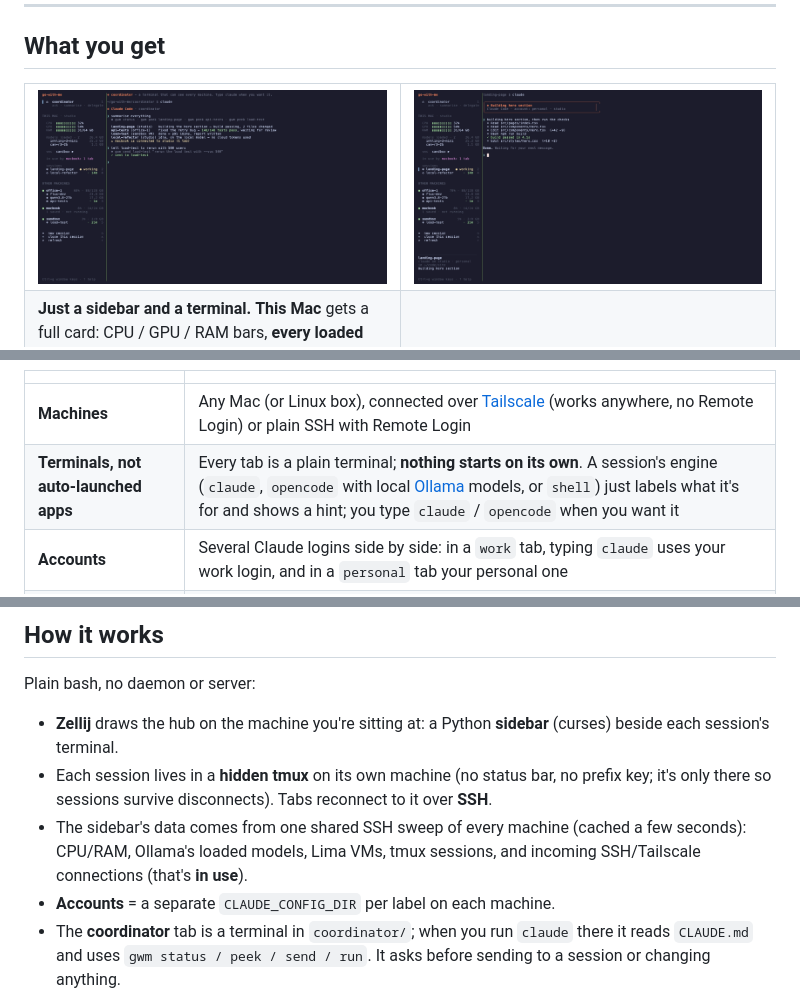
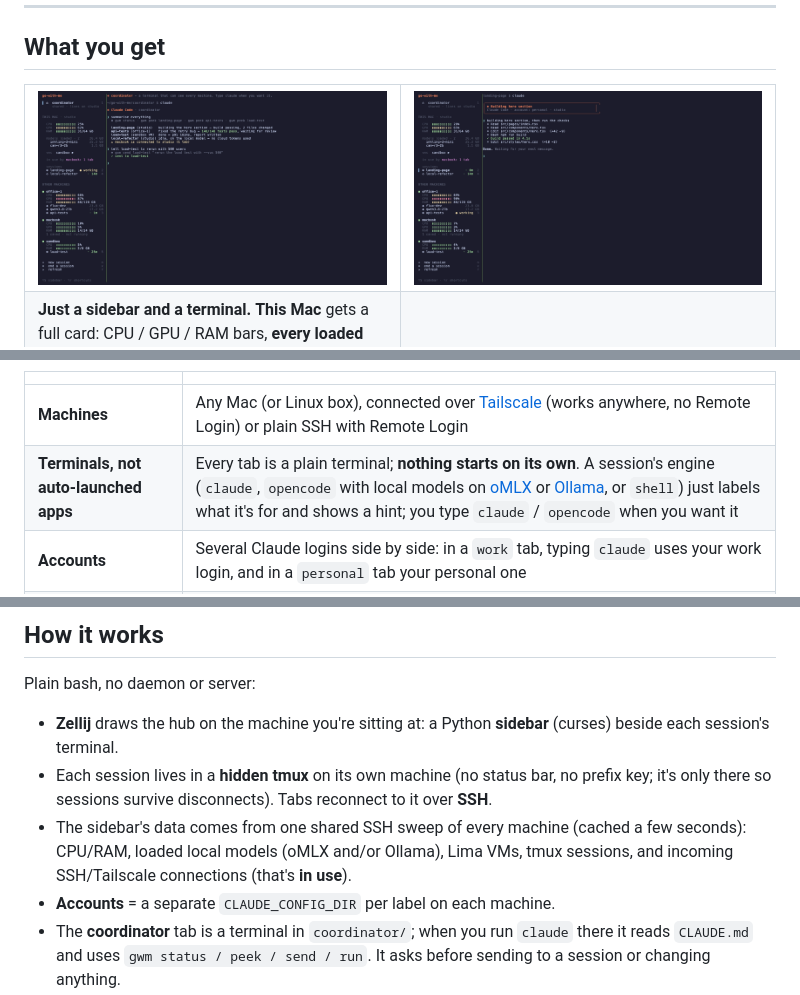
Before and after one commit to Vayras/go-with-me, a Markdown page: README.md, 3 parts joined by grey strips. Drawn GitHub-style; pictures changed too: docs/hub-overview.png, docs/session-tab.png.

```diff
--- a/README.md
+++ b/README.md
@@ -31,7 +31,7 @@ A **session** is *machine + engine + account + folder*:
 | | |
 |---|---|
 | **Machines** | Any Mac (or Linux box), connected over [Tailscale](https://tailscale.com) (works anywhere, no Remote Login) or plain SSH with Remote Login |
-| **Terminals, not auto-launched apps** | Every tab is a plain terminal; **nothing starts on its own**. A session's engine (`claude`, `opencode` with local [Ollama](https://ollama.com) models, or `shell`) just labels what it's for and shows a hint; you type `claude` / `opencode` when you want it |
+| **Terminals, not auto-launched apps** | Every tab is a plain terminal; **nothing starts on its own**. A session's engine (`claude`, `opencode` with local models on [oMLX](https://github.com/jundot/omlx) or [Ollama](https://ollama.com), or `shell`) just labels what it's for and shows a hint; you type `claude` / `opencode` when you want it |
 | **Accounts** | Several Claude logins side by side: in a `work` tab, typing `claude` uses your work login, and in a `personal` tab your personal one |
 | **Web** | The same hub in a browser on any of your Tailscale devices (`gwm web`): same sidebar, same terminals, same keys. Tailnet-only HTTPS plus a login token |
 | **VMs** | `gwm vm create sandbox --on studio` makes a Linux VM ([Lima](https://lima-vm.io)) on your strongest machine; it shows up as a machine with its own sessions |
@@ -171,7 +171,7 @@ Plain bash, no daemon or server:
 
 - **Zellij** draws the hub on the machine you're sitting at: a Python **sidebar** (curses) beside each session's terminal.
 - Each session lives in a **hidden tmux** on its own machine (no status bar, no prefix key; it's only there so sessions survive disconnects). Tabs reconnect to it over **SSH**.
-- The sidebar's data comes from one shared SSH sweep of every machine (cached a few seconds): CPU/RAM, Ollama's loaded models, Lima VMs, tmux sessions, and incoming SSH/Tailscale connections (that's **in use**).
+- The sidebar's data comes from one shared SSH sweep of every machine (cached a few seconds): CPU/RAM, loaded local models (oMLX and/or Ollama), Lima VMs, tmux sessions, and incoming SSH/Tailscale connections (that's **in use**).
 - **Accounts** = a separate `CLAUDE_CONFIG_DIR` per label on each machine.
 - The **coordinator** tab is a terminal in `coordinator/`; when you run `claude` there it reads `CLAUDE.md` and uses `gwm status / peek / send / run`. It asks before sending to a session or changing anything.
 
```
Also changed, not shown: coordinator/CLAUDE.md (+2 -2 lines), docs/SETUP.md (+9 -4 lines), docs/demo.gif, docs/status.png, 2 other files.
